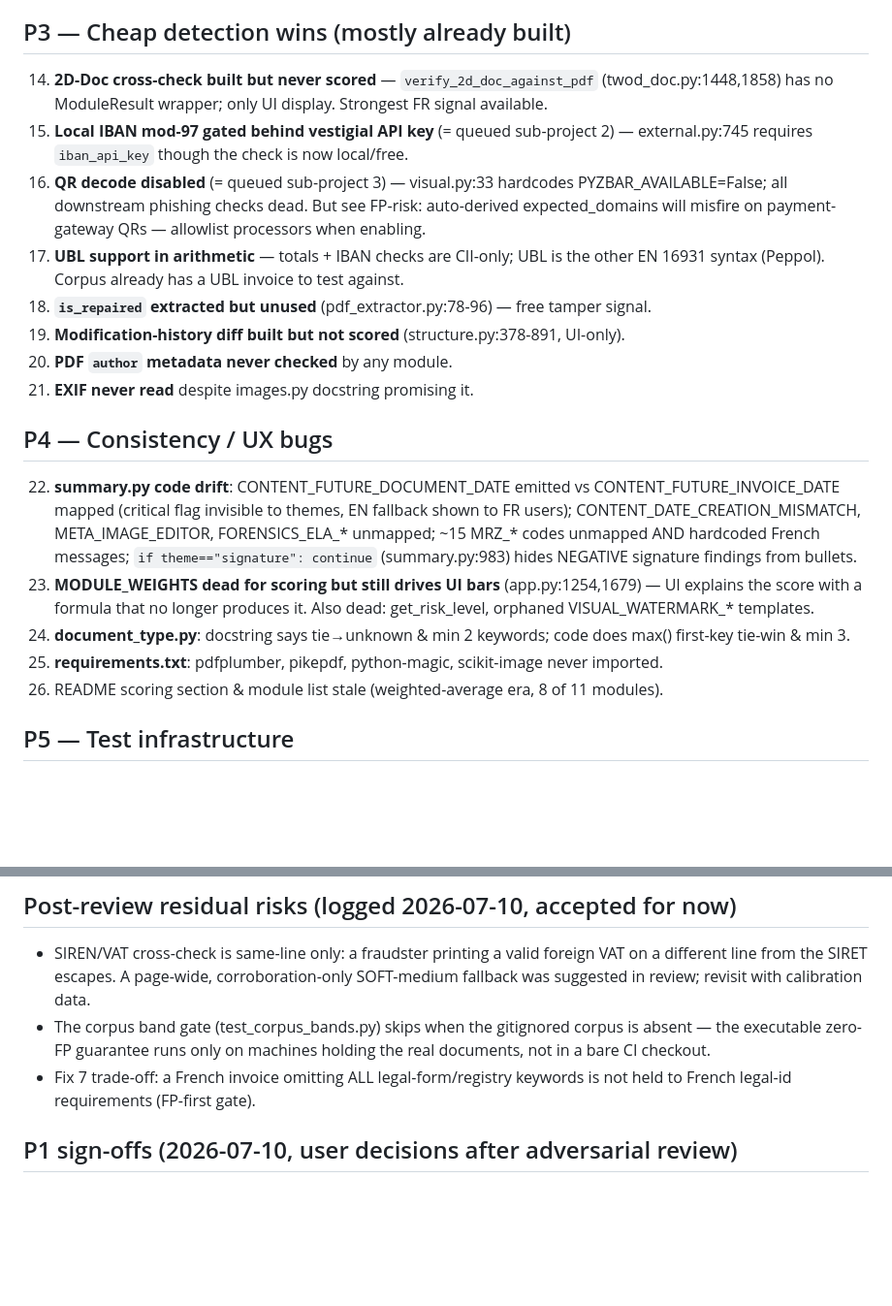
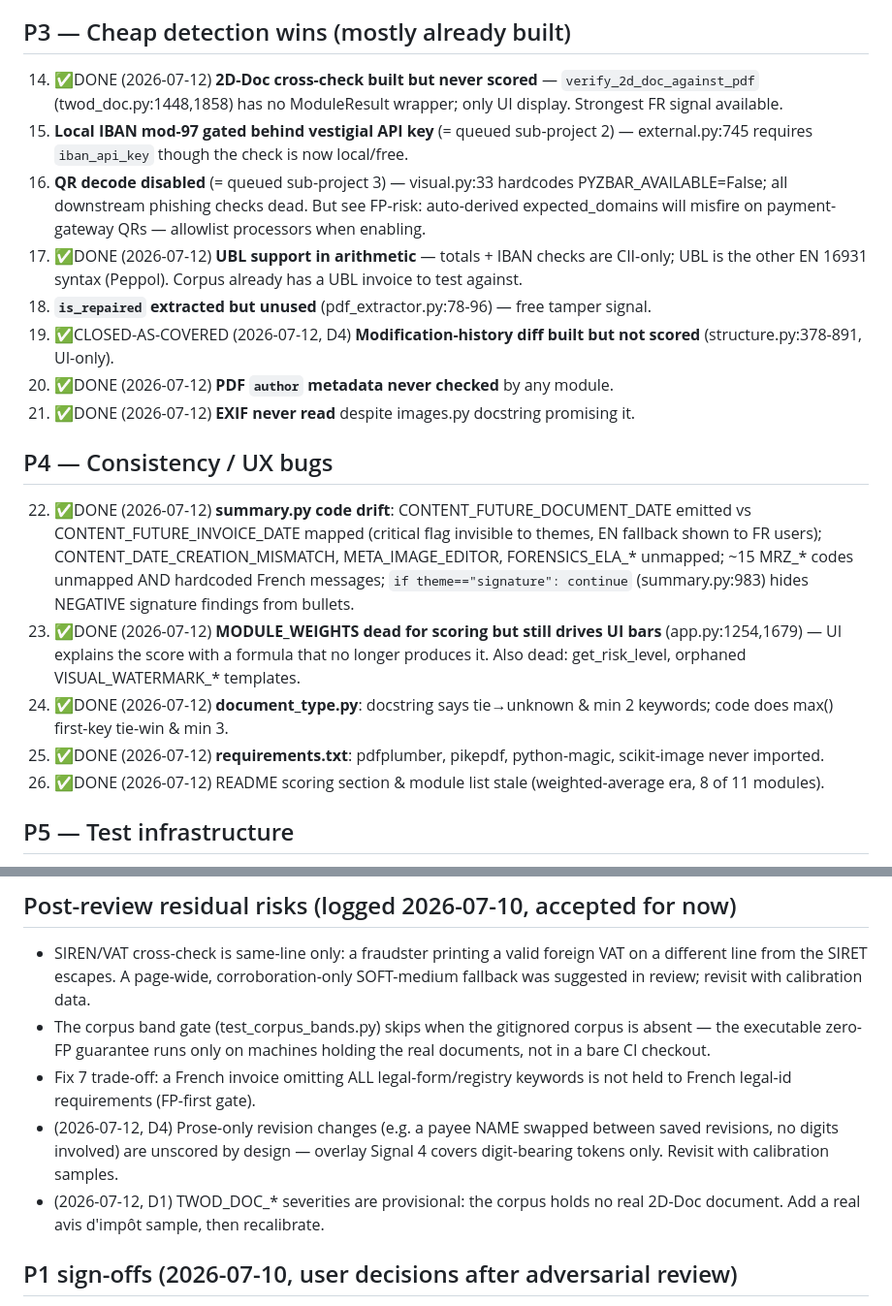
Before and after one commit to edaubert42/trustyfile, a Markdown page: docs/superpowers/2026-07-10-audit-backlog.md, 2 parts joined by grey strips. Shown at 97% size. GitHub-like rendering; blank space fills up the shorter version.

```diff
--- a/docs/superpowers/2026-07-10-audit-backlog.md
+++ b/docs/superpowers/2026-07-10-audit-backlog.md
@@ -71,34 +71,34 @@ Items marked ✅VERIFIED were reproduced by running the actual code.
 
 ## P3 — Cheap detection wins (mostly already built)
 
-14. **2D-Doc cross-check built but never scored** — `verify_2d_doc_against_pdf`
+14. ✅DONE (2026-07-12) **2D-Doc cross-check built but never scored** — `verify_2d_doc_against_pdf`
     (twod_doc.py:1448,1858) has no ModuleResult wrapper; only UI display. Strongest FR signal available.
 15. **Local IBAN mod-97 gated behind vestigial API key** (= queued sub-project 2) —
     external.py:745 requires `iban_api_key` though the check is now local/free.
 16. **QR decode disabled** (= queued sub-project 3) — visual.py:33 hardcodes PYZBAR_AVAILABLE=False;
     all downstream phishing checks dead. But see FP-risk: auto-derived expected_domains will
     misfire on payment-gateway QRs — allowlist processors when enabling.
-17. **UBL support in arithmetic** — totals + IBAN checks are CII-only; UBL is the other EN 16931
+17. ✅DONE (2026-07-12) **UBL support in arithmetic** — totals + IBAN checks are CII-only; UBL is the other EN 16931
     syntax (Peppol). Corpus already has a UBL invoice to test against.
 18. **`is_repaired` extracted but unused** (pdf_extractor.py:78-96) — free tamper signal.
-19. **Modification-history diff built but not scored** (structure.py:378-891, UI-only).
-20. **PDF `author` metadata never checked** by any module.
-21. **EXIF never read** despite images.py docstring promising it.
+19. ✅CLOSED-AS-COVERED (2026-07-12, D4) **Modification-history diff built but not scored** (structure.py:378-891, UI-only).
+20. ✅DONE (2026-07-12) **PDF `author` metadata never checked** by any module.
+21. ✅DONE (2026-07-12) **EXIF never read** despite images.py docstring promising it.
 
 ## P4 — Consistency / UX bugs
 
-22. **summary.py code drift**: CONTENT_FUTURE_DOCUMENT_DATE emitted vs CONTENT_FUTURE_INVOICE_DATE
+22. ✅DONE (2026-07-12) **summary.py code drift**: CONTENT_FUTURE_DOCUMENT_DATE emitted vs CONTENT_FUTURE_INVOICE_DATE
     mapped (critical flag invisible to themes, EN fallback shown to FR users);
     CONTENT_DATE_CREATION_MISMATCH, META_IMAGE_EDITOR, FORENSICS_ELA_* unmapped; ~15 MRZ_* codes
     unmapped AND hardcoded French messages; `if theme=="signature": continue` (summary.py:983)
     hides NEGATIVE signature findings from bullets.
-23. **MODULE_WEIGHTS dead for scoring but still drives UI bars** (app.py:1254,1679) — UI explains
+23. ✅DONE (2026-07-12) **MODULE_WEIGHTS dead for scoring but still drives UI bars** (app.py:1254,1679) — UI explains
     the score with a formula that no longer produces it. Also dead: get_risk_level, orphaned
     VISUAL_WATERMARK_* templates.
-24. **document_type.py**: docstring says tie→unknown & min 2 keywords; code does max() first-key
+24. ✅DONE (2026-07-12) **document_type.py**: docstring says tie→unknown & min 2 keywords; code does max() first-key
     tie-win & min 3.
-25. **requirements.txt**: pdfplumber, pikepdf, python-magic, scikit-image never imported.
-26. README scoring section & module list stale (weighted-average era, 8 of 11 modules).
+25. ✅DONE (2026-07-12) **requirements.txt**: pdfplumber, pikepdf, python-magic, scikit-image never imported.
+26. ✅DONE (2026-07-12) README scoring section & module list stale (weighted-average era, 8 of 11 modules).
 
 ## P5 — Test infrastructure
 
@@ -129,6 +129,12 @@ Items marked ✅VERIFIED were reproduced by running the actual code.
   holding the real documents, not in a bare CI checkout.
 - Fix 7 trade-off: a French invoice omitting ALL legal-form/registry
   keywords is not held to French legal-id requirements (FP-first gate).
+- (2026-07-12, D4) Prose-only revision changes (e.g. a payee NAME swapped
+  between saved revisions, no digits involved) are unscored by design —
+  overlay Signal 4 covers digit-bearing tokens only. Revisit with
+  calibration samples.
+- (2026-07-12, D1) TWOD_DOC_* severities are provisional: the corpus holds
+  no real 2D-Doc document. Add a real avis d'impôt sample, then recalibrate.
 
 ## P1 sign-offs (2026-07-10, user decisions after adversarial review)
 
```
Also changed, not shown: CLAUDE.md (+1 -1 lines), README.md (+63 -41 lines).
